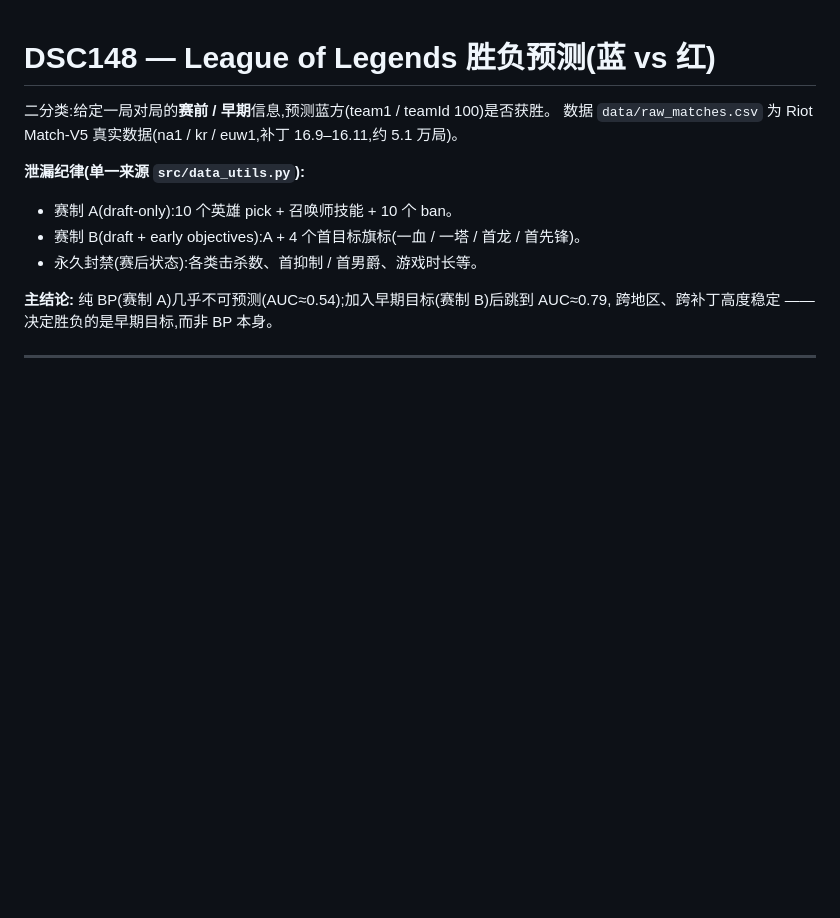
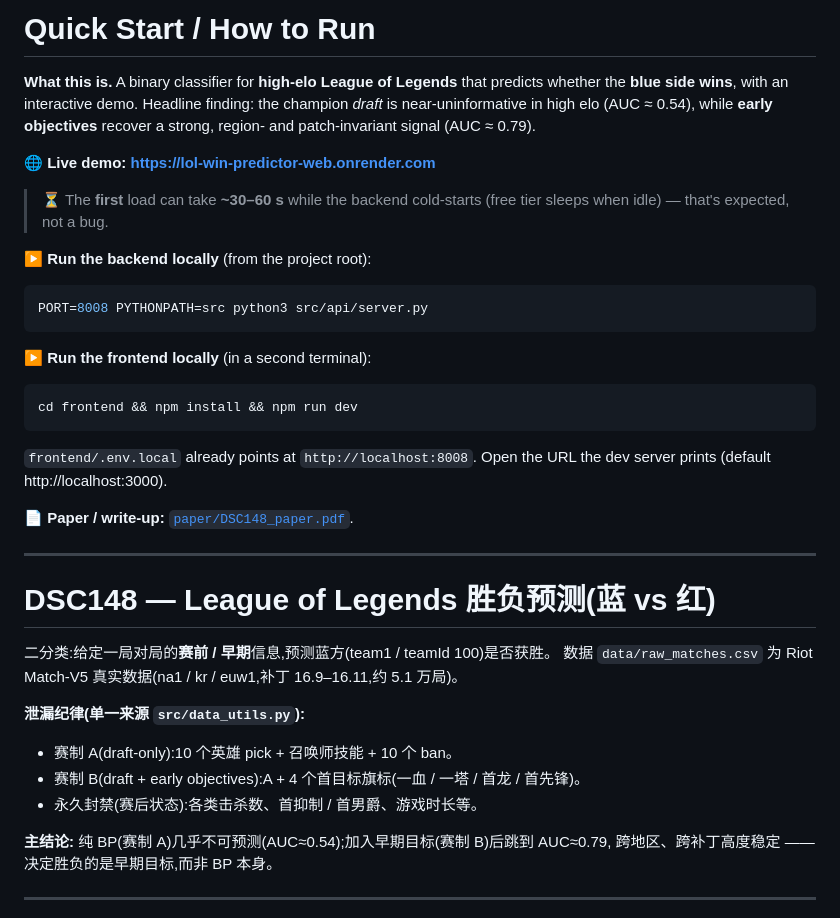
Before and after one commit to bothermeQAQ/lol-win-predictor, a Markdown page: README.md, the part around the change. Rendered like a GitHub page; blank space fills up the shorter version.

Commit message:
docs(README): add Quick Start / How to Run at the top
Project one-liner + interactive demo, live demo URL with ~30-60s cold-start note,
local backend (PORT=8008 PYTHONPATH=src python3 src/api/server.py) + frontend
(cd frontend && npm install && npm run dev) commands, pointer to paper PDF.

````diff
--- a/README.md
+++ b/README.md
@@ -1,3 +1,25 @@
+# Quick Start / How to Run
+
+**What this is.** A binary classifier for **high-elo League of Legends** that predicts whether the **blue side wins**, with an interactive demo. Headline finding: the champion *draft* is near-uninformative in high elo (AUC ≈ 0.54), while **early objectives** recover a strong, region- and patch-invariant signal (AUC ≈ 0.79).
+
+**🌐 Live demo:** **https://lol-win-predictor-web.onrender.com**
+> ⏳ The **first** load can take **~30–60 s** while the backend cold-starts (free tier sleeps when idle) — that's expected, not a bug.
+
+**▶️ Run the backend locally** (from the project root):
+```bash
+PORT=8008 PYTHONPATH=src python3 src/api/server.py
+```
+
+**▶️ Run the frontend locally** (in a second terminal):
+```bash
+cd frontend && npm install && npm run dev
+```
+`frontend/.env.local` already points at `http://localhost:8008`. Open the URL the dev server prints (default http://localhost:3000).
+
+**📄 Paper / write-up:** [`paper/DSC148_paper.pdf`](paper/DSC148_paper.pdf).
+
+---
+
 # DSC148 — League of Legends 胜负预测(蓝 vs 红)
 
 二分类:给定一局对局的**赛前 / 早期**信息,预测蓝方(team1 / teamId 100)是否获胜。
````
